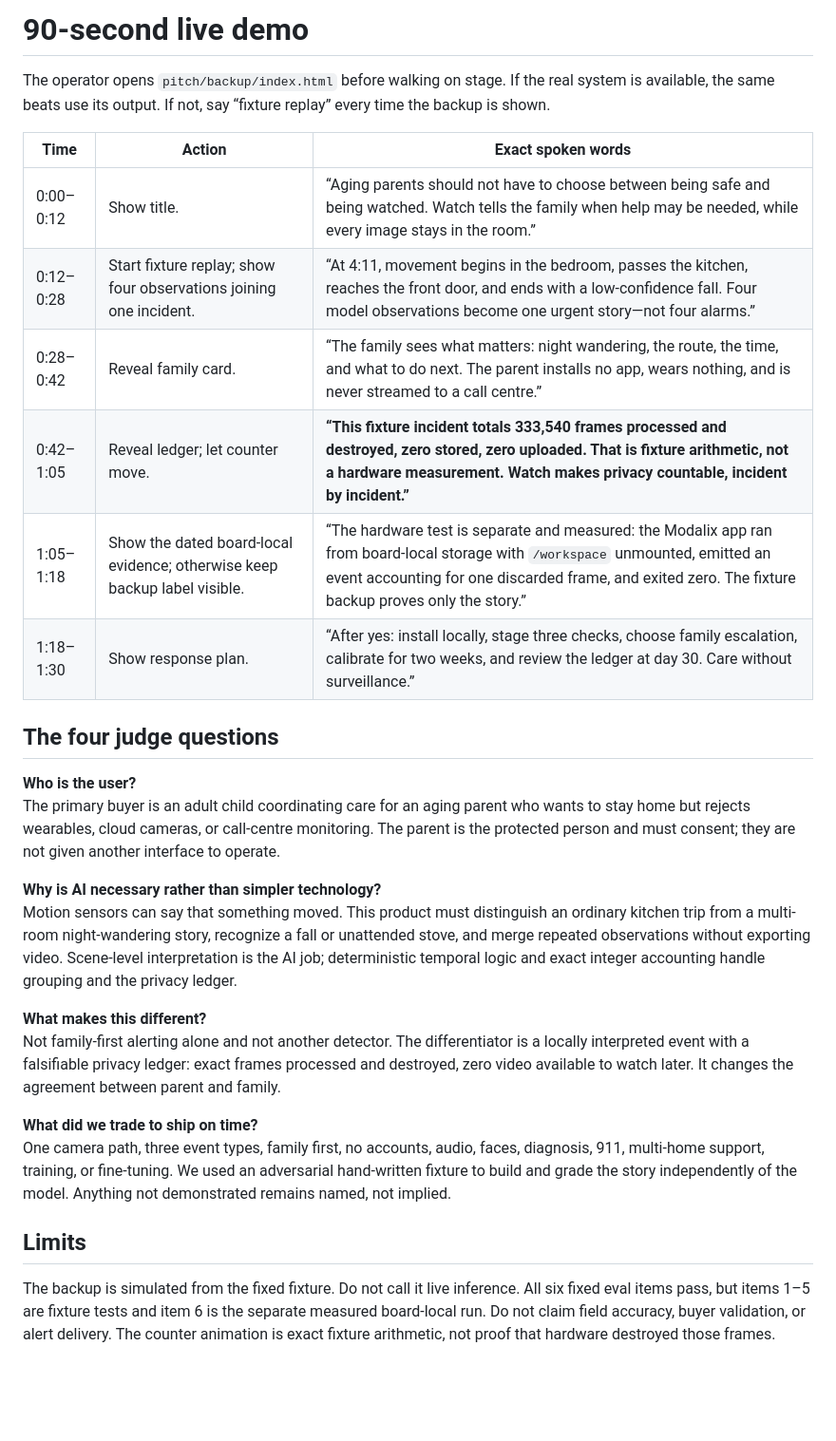
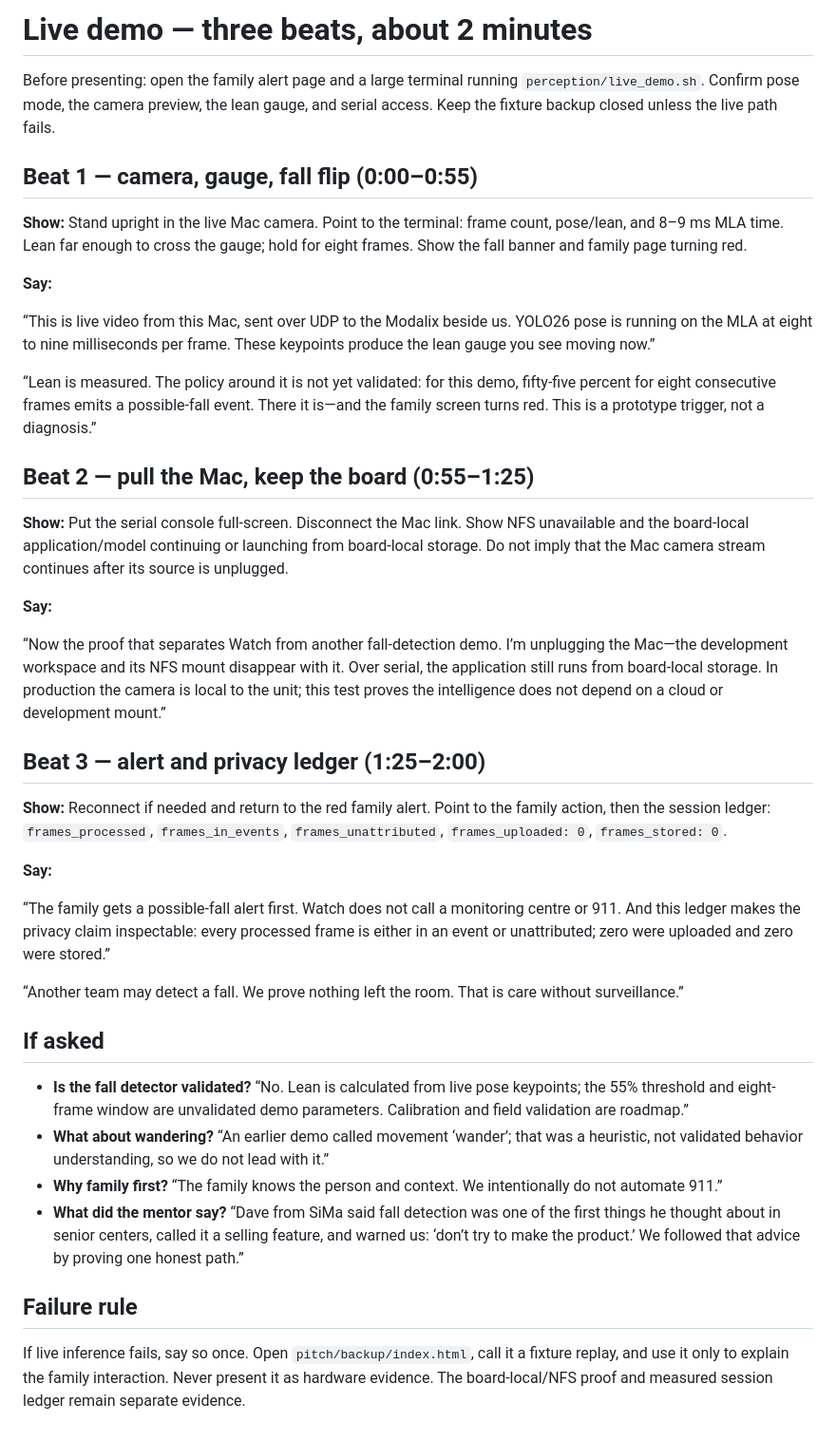
Before and after one commit to aayushdixit27/eldersteady-private, a Markdown page: pitch/demo-script.md, the part around the change. Shown at 95% size. GitHub-like rendering; blank space fills up the shorter version.

```diff
--- a/pitch/demo-script.md
+++ b/pitch/demo-script.md
@@ -1,30 +1,42 @@
-# 90-second live demo
+# Live demo — three beats, about 2 minutes
 
-The operator opens `pitch/backup/index.html` before walking on stage. If the real system is available, the same beats use its output. If not, say “fixture replay” every time the backup is shown.
+Before presenting: open the family alert page and a large terminal running `perception/live_demo.sh`. Confirm pose mode, the camera preview, the lean gauge, and serial access. Keep the fixture backup closed unless the live path fails.
 
-| Time | Action | Exact spoken words |
-|---|---|---|
-| 0:00–0:12 | Show title. | “Aging parents should not have to choose between being safe and being watched. Watch tells the family when help may be needed, while every image stays in the room.” |
-| 0:12–0:28 | Start fixture replay; show four observations joining one incident. | “At 4:11, movement begins in the bedroom, passes the kitchen, reaches the front door, and ends with a low-confidence fall. Four model observations become one urgent story—not four alarms.” |
-| 0:28–0:42 | Reveal family card. | “The family sees what matters: night wandering, the route, the time, and what to do next. The parent installs no app, wears nothing, and is never streamed to a call centre.” |
-| 0:42–1:05 | Reveal ledger; let counter move. | **“This fixture incident totals 333,540 frames processed and destroyed, zero stored, zero uploaded. That is fixture arithmetic, not a hardware measurement. Watch makes privacy countable, incident by incident.”** |
-| 1:05–1:18 | Show the dated board-local evidence; otherwise keep backup label visible. | “The hardware test is separate and measured: the Modalix app ran from board-local storage with `/workspace` unmounted, emitted an event accounting for one discarded frame, and exited zero. The fixture backup proves only the story.” |
-| 1:18–1:30 | Show response plan. | “After yes: install locally, stage three checks, choose family escalation, calibrate for two weeks, and review the ledger at day 30. Care without surveillance.” |
+## Beat 1 — camera, gauge, fall flip (0:00–0:55)
 
-## The four judge questions
+**Show:** Stand upright in the live Mac camera. Point to the terminal: frame count, pose/lean, and 8–9 ms MLA time. Lean far enough to cross the gauge; hold for eight frames. Show the fall banner and family page turning red.
 
-**Who is the user?**
-The primary buyer is an adult child coordinating care for an aging parent who wants to stay home but rejects wearables, cloud cameras, or call-centre monitoring. The parent is the protected person and must consent; they are not given another interface to operate.
+**Say:**
 
-**Why is AI necessary rather than simpler technology?**
-Motion sensors can say that something moved. This product must distinguish an ordinary kitchen trip from a multi-room night-wandering story, recognize a fall or unattended stove, and merge repeated observations without exporting video. Scene-level interpretation is the AI job; deterministic temporal logic and exact integer accounting handle grouping and the privacy ledger.
+“This is live video from this Mac, sent over UDP to the Modalix beside us. YOLO26 pose is running on the MLA at eight to nine milliseconds per frame. These keypoints produce the lean gauge you see moving now.”
 
-**What makes this different?**
-Not family-first alerting alone and not another detector. The differentiator is a locally interpreted event with a falsifiable privacy ledger: exact frames processed and destroyed, zero video available to watch later. It changes the agreement between parent and family.
+“Lean is measured. The policy around it is not yet validated: for this demo, fifty-five percent for eight consecutive frames emits a possible-fall event. There it is—and the family screen turns red. This is a prototype trigger, not a diagnosis.”
 
-**What did we trade to ship on time?**
-One camera path, three event types, family first, no accounts, audio, faces, diagnosis, 911, multi-home support, training, or fine-tuning. We used an adversarial hand-written fixture to build and grade the story independently of the model. Anything not demonstrated remains named, not implied.
+## Beat 2 — pull the Mac, keep the board (0:55–1:25)
 
-## Limits
+**Show:** Put the serial console full-screen. Disconnect the Mac link. Show NFS unavailable and the board-local application/model continuing or launching from board-local storage. Do not imply that the Mac camera stream continues after its source is unplugged.
 
-The backup is simulated from the fixed fixture. Do not call it live inference. All six fixed eval items pass, but items 1–5 are fixture tests and item 6 is the separate measured board-local run. Do not claim field accuracy, buyer validation, or alert delivery. The counter animation is exact fixture arithmetic, not proof that hardware destroyed those frames.
+**Say:**
+
+“Now the proof that separates Watch from another fall-detection demo. I’m unplugging the Mac—the development workspace and its NFS mount disappear with it. Over serial, the application still runs from board-local storage. In production the camera is local to the unit; this test proves the intelligence does not depend on a cloud or development mount.”
+
+## Beat 3 — alert and privacy ledger (1:25–2:00)
+
+**Show:** Reconnect if needed and return to the red family alert. Point to the family action, then the session ledger: `frames_processed`, `frames_in_events`, `frames_unattributed`, `frames_uploaded: 0`, `frames_stored: 0`.
+
+**Say:**
+
+“The family gets a possible-fall alert first. Watch does not call a monitoring centre or 911. And this ledger makes the privacy claim inspectable: every processed frame is either in an event or unattributed; zero were uploaded and zero were stored.”
+
+“Another team may detect a fall. We prove nothing left the room. That is care without surveillance.”
+
+## If asked
+
+- **Is the fall detector validated?** “No. Lean is calculated from live pose keypoints; the 55% threshold and eight-frame window are unvalidated demo parameters. Calibration and field validation are roadmap.”
+- **What about wandering?** “An earlier demo called movement ‘wander’; that was a heuristic, not validated behavior understanding, so we do not lead with it.”
+- **Why family first?** “The family knows the person and context. We intentionally do not automate 911.”
+- **What did the mentor say?** “Dave from SiMa said fall detection was one of the first things he thought about in senior centers, called it a selling feature, and warned us: ‘don’t try to make the product.’ We followed that advice by proving one honest path.”
+
+## Failure rule
+
+If live inference fails, say so once. Open `pitch/backup/index.html`, call it a fixture replay, and use it only to explain the family interaction. Never present it as hardware evidence. The board-local/NFS proof and measured session ledger remain separate evidence.
```
Also changed, not shown: README.md (+46 -29 lines), pitch/video-script.md (+21 -16 lines).
